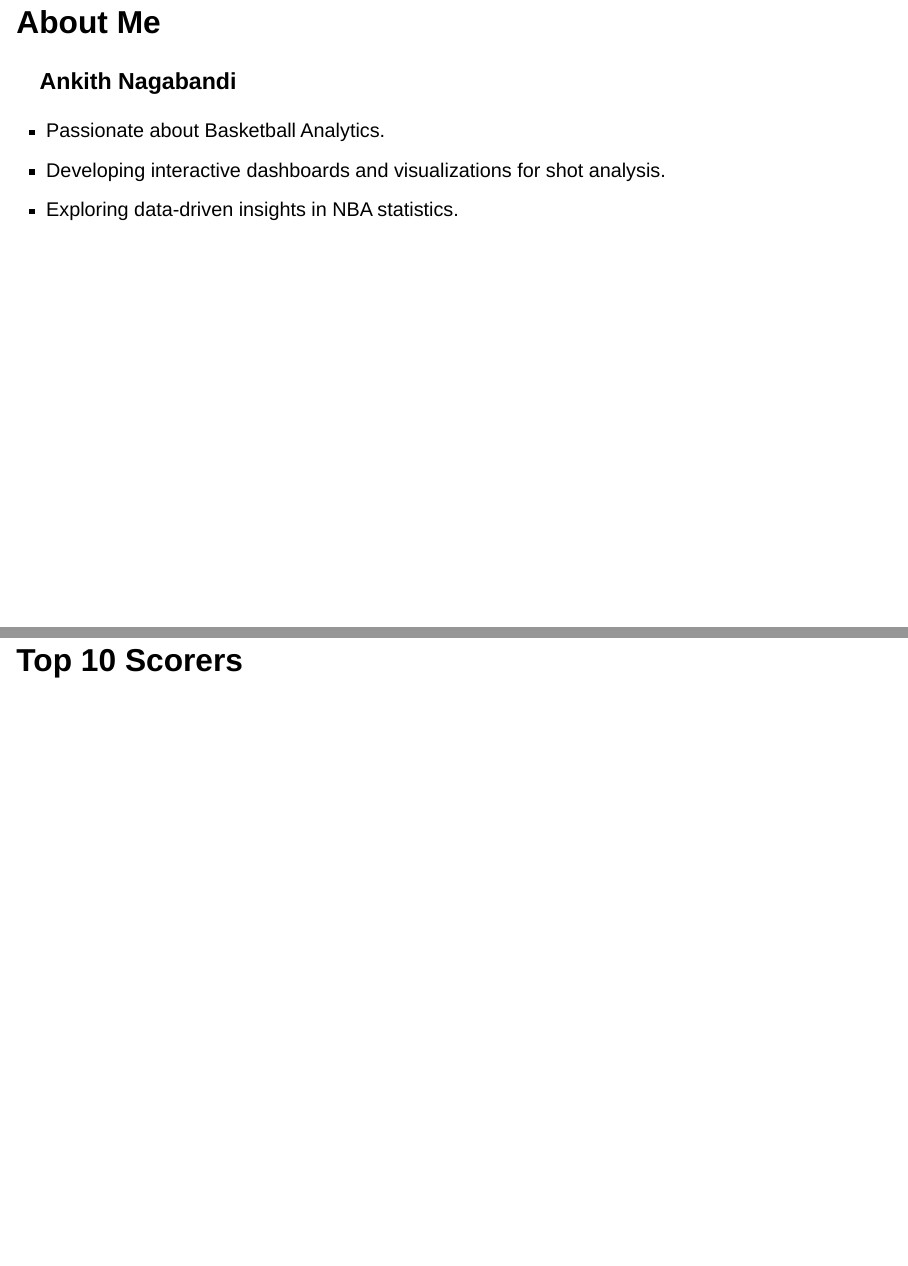
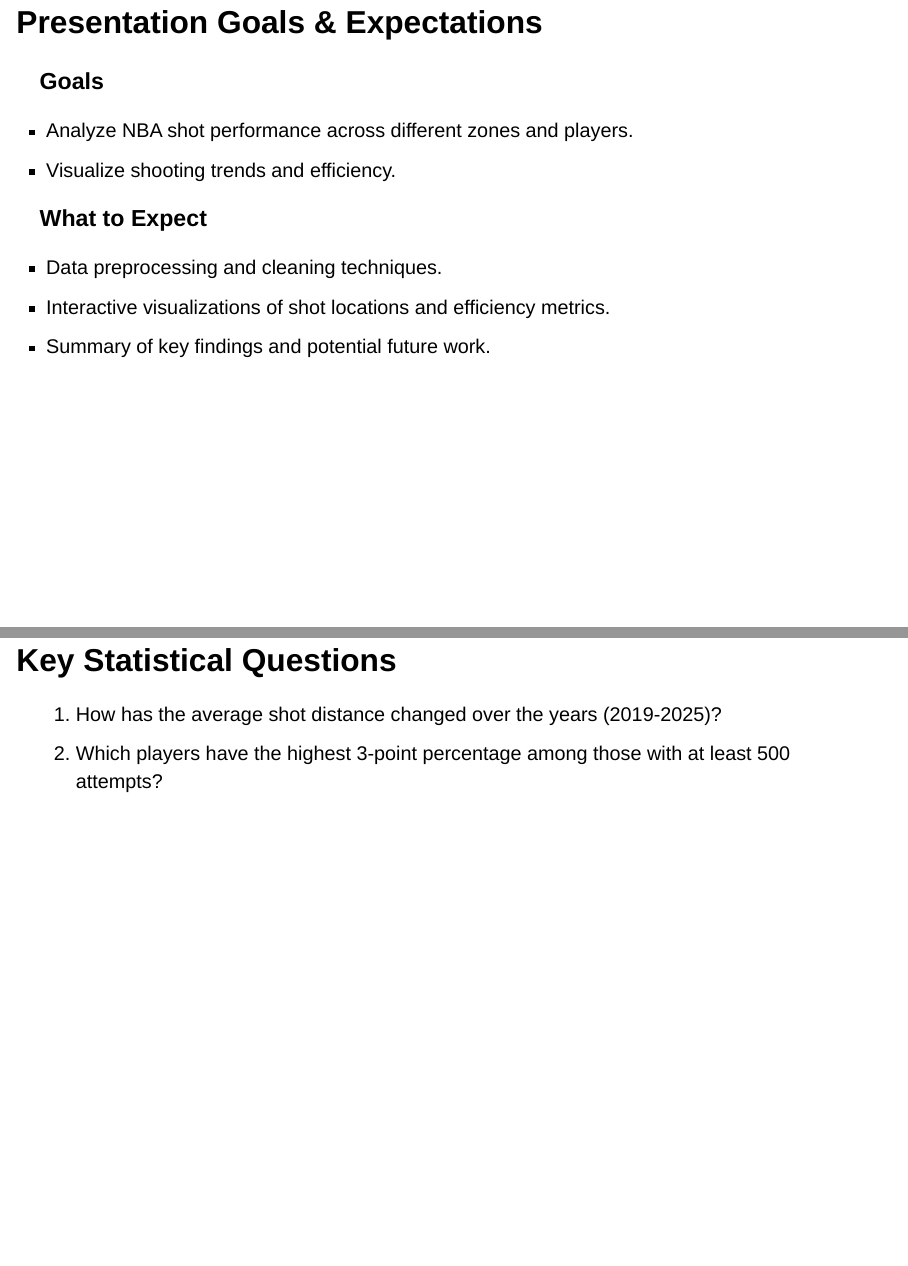
Before and after one commit to ankithn30/Basketball-Analytics-CSAS, a Quarto document (code/basketball_csas.qmd): pages 2 and 4 of 10 before the commit and pages 2 and 3 of 10 after it, joined at a grey line. Rendered offline with R 4.5, knitr and Pandoc in place of Quarto, with nearby package versions; the code chunks are not run, so their results and figures are left out; drawn as Slidy slides in place of the format the file asks for.

Commit message:
more updates

````diff
--- a/code/basketball_csas.qmd
+++ b/code/basketball_csas.qmd
@@ -19,9 +19,3 @@
 jupyter: python3
 ---
 
-## About Me
-
-### Ankith Nagabandi
-- Passionate about Basketball Analytics.
-- Developing interactive dashboards and visualizations for shot analysis.
-- Exploring data-driven insights in NBA statistics.
@@ -40,3 +34,9 @@
+## Key Statistical Questions
+
+1. How has the average shot distance changed over the years (2019-2025)?
+2. Which players have the highest 3-point percentage among those with at least 500 attempts?
+
+
 
 ```{python}
 #| include: false
````
Also changed, not shown: code/basketball_csas.qmd (9 more changed lines), 3 other files.
